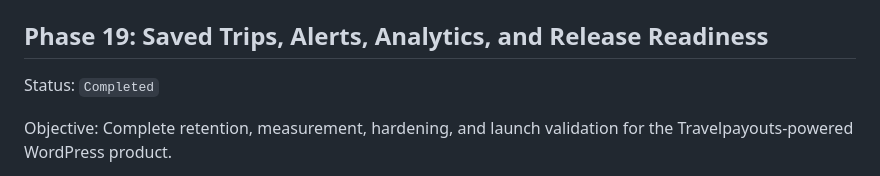
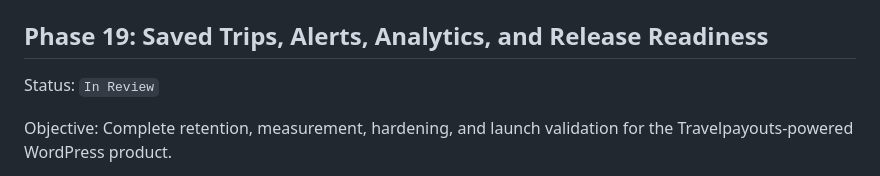
Before and after one commit to cavraeg-eng/bookings-and-flight, a Markdown page: .plan/phased-implementation.md, the part around the change. Drawn GitHub-style.

Commit message:
Keep Phase 19 in review during PR gate

```diff
--- a/.plan/phased-implementation.md
+++ b/.plan/phased-implementation.md
@@ -1713,7 +1713,7 @@ P18.7 note: `ONE-119` started on 2026-05-13 after `ONE-118` merged and Linear wa
 
 ## Phase 19: Saved Trips, Alerts, Analytics, and Release Readiness
 
-Status: `Completed`
+Status: `In Review`
 
 Objective: Complete retention, measurement, hardening, and launch validation for the Travelpayouts-powered WordPress product.
 
```
